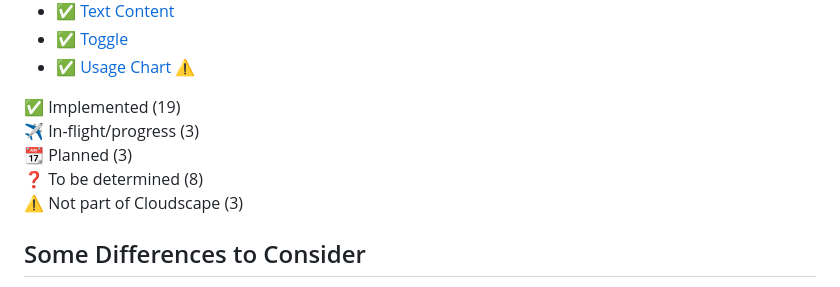
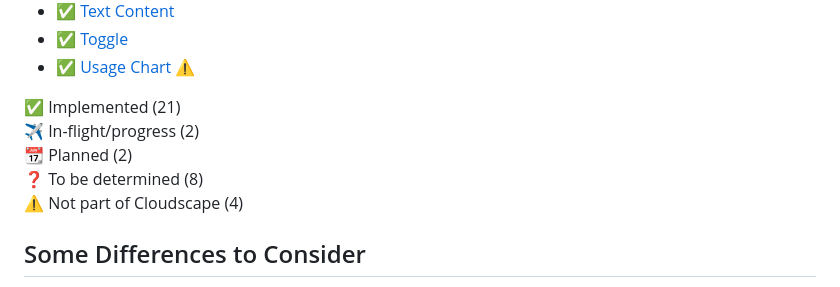
Before and after one commit to krhoyt/Rainforest, a Markdown page: readme.md, the part around the change. GitHub-like rendering.

Commit message:
Update component counts
Across all categories.

```diff
--- a/readme.md
+++ b/readme.md
@@ -81,11 +81,11 @@ That is it! Nope, there is no builder required. Nope, you do not `npm install` a
 - ✅ [Toggle](./docs/toggle.md)
 - ✅ [Usage Chart](./docs/usage-chart.md) ⚠️
 
-✅ Implemented (19)
-✈️ In-flight/progress (3)
-📆 Planned  (3)
+✅ Implemented (21)
+✈️ In-flight/progress (2)
+📆 Planned  (2)
 ❓ To be determined (8)
-⚠️ Not part of Cloudscape (3)
+⚠️ Not part of Cloudscape (4)
 
 ## Some Differences to Consider
 
```
